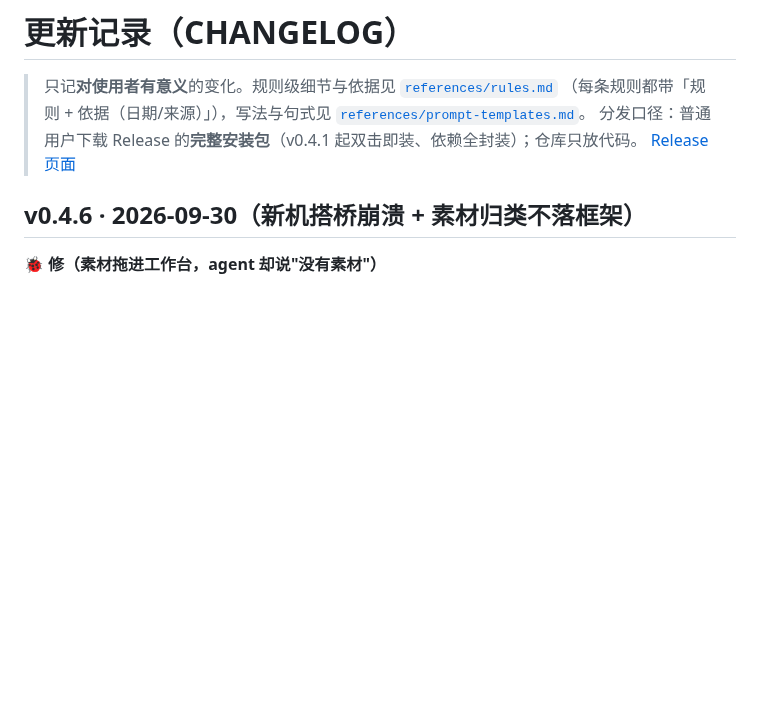
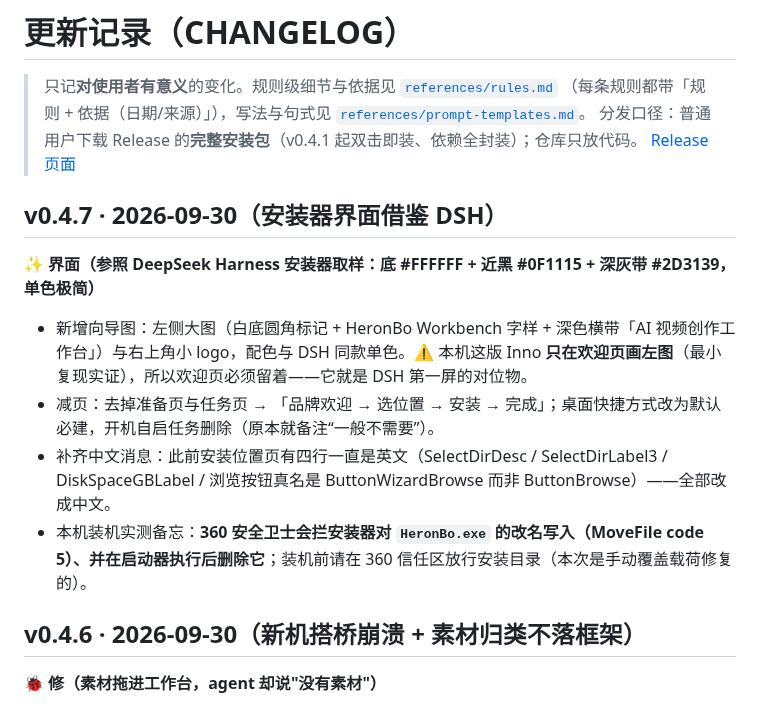
Before and after one commit to heronbo111/HeronBo-AIGC-Prompt, a Markdown page: CHANGELOG.md, the part around the change. Rendered like a GitHub page; blank space fills up the shorter version.

Commit message:
docs: CHANGELOG v0.4.7——安装器界面借鉴 DSH（单色向导图+减页+中文补齐+360 拦截备忘）
- 向导图取样自 DeepSeek Harness 安装器（白/近黑/深灰单色），本机这版 Inno 实证只在欢迎页画左图；
- 准备页与任务页移除（桌面图标默认建、开机自启删），流程收到 3 步；
- 安装位置页四行英文根因：消息常量缺 SelectDirDesc/SelectDirLabel3/DiskSpaceGBLabel，
  浏览按钮真名 ButtonWizardBrowse——全部补中文；
- 360 安全卫士拦截备忘：拦安装器改名 HeronBo.exe（code 5）+ 执行后删启动器，装机先放行；
  本机故障用「手动 robocopy 载荷覆盖」修复（用户本机配置 *.local.* 需回填，已恢复并验证）。
- AGENTS.md：ESM 热修的认领行按规矩删除。

```diff
--- a/CHANGELOG.md
+++ b/CHANGELOG.md
@@ -4,6 +4,14 @@
 > （每条规则都带「规则 + 依据（日期/来源）」），写法与句式见 [`references/prompt-templates.md`](references/prompt-templates.md)。
 > 分发口径：普通用户下载 Release 的**完整安装包**（v0.4.1 起双击即装、依赖全封装）；仓库只放代码。
 > [Release 页面](https://github.com/heronbo111/HeronBo-AIGC-Prompt/releases/tag/v0.4.1)
+
+## v0.4.7 · 2026-09-30（安装器界面借鉴 DSH）
+
+**✨ 界面（参照 DeepSeek Harness 安装器取样：底 #FFFFFF + 近黑 #0F1115 + 深灰带 #2D3139，单色极简）**
+- 新增向导图：左侧大图（白底圆角标记 + HeronBo Workbench 字样 + 深色横带「AI 视频创作工作台」）与右上角小 logo，配色与 DSH 同款单色。⚠️ 本机这版 Inno **只在欢迎页画左图**（最小复现实证），所以欢迎页必须留着——它就是 DSH 第一屏的对位物。
+- 减页：去掉准备页与任务页 → 「品牌欢迎 → 选位置 → 安装 → 完成」；桌面快捷方式改为默认必建，开机自启任务删除（原本就备注“一般不需要”）。
+- 补齐中文消息：此前安装位置页有四行一直是英文（SelectDirDesc / SelectDirLabel3 / DiskSpaceGBLabel / 浏览按钮真名是 ButtonWizardBrowse 而非 ButtonBrowse）——全部改成中文。
+- 本机装机实测备忘：**360 安全卫士会拦安装器对 `HeronBo.exe` 的改名写入（MoveFile code 5）、并在启动器执行后删除它**；装机前请在 360 信任区放行安装目录（本次是手动覆盖载荷修复的）。
 
 ## v0.4.6 · 2026-09-30（新机搭桥崩溃 + 素材归类不落框架）
 
```
Also changed, not shown: AGENTS.md (+0 -1 lines).
